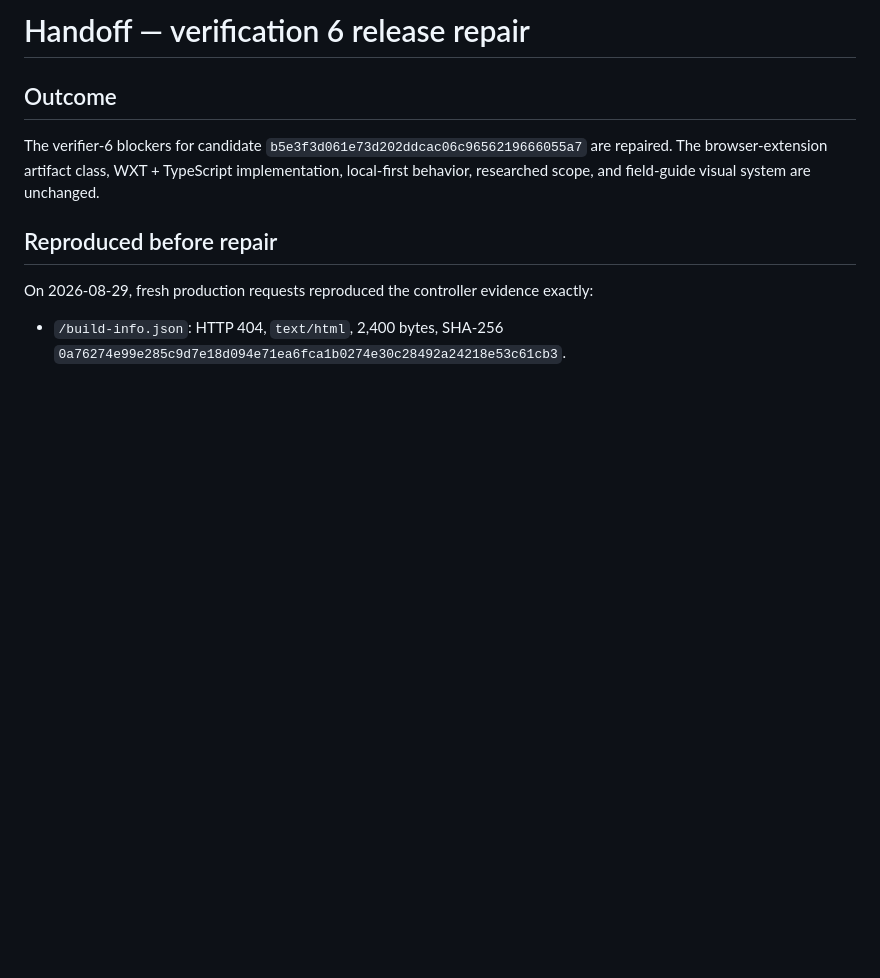
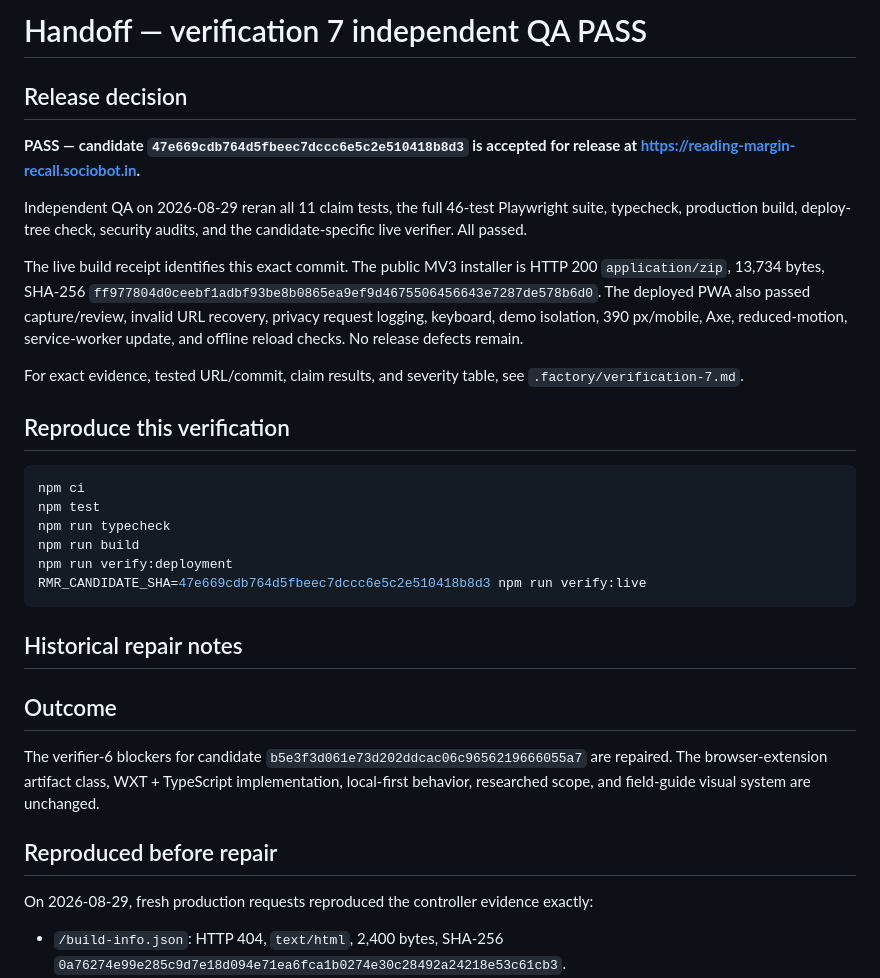
Before and after one commit to B-Divyesh/sf-reading-margin-recall, a Markdown page: .factory/handoff.md, the part around the change. Drawn GitHub-style; blank space fills up the shorter version.

Commit message:
docs: record verification 7 pass

````diff
--- a/.factory/handoff.md
+++ b/.factory/handoff.md
@@ -1,4 +1,27 @@
-# Handoff — verification 6 release repair
+# Handoff — verification 7 independent QA PASS
+
+## Release decision
+
+**PASS — candidate `47e669cdb764d5fbeec7dccc6e5c2e510418b8d3` is accepted for release at https://reading-margin-recall.sociobot.in.**
+
+Independent QA on 2026-08-29 reran all 11 claim tests, the full 46-test Playwright suite, typecheck, production build, deploy-tree check, security audits, and the candidate-specific live verifier. All passed.
+
+The live build receipt identifies this exact commit. The public MV3 installer is HTTP 200 `application/zip`, 13,734 bytes, SHA-256 `ff977804d0ceebf1adbf93be8b0865ea9ef9d4675506456643e7287de578b6d0`. The deployed PWA also passed capture/review, invalid URL recovery, privacy request logging, keyboard, demo isolation, 390 px/mobile, Axe, reduced-motion, service-worker update, and offline reload checks. No release defects remain.
+
+For exact evidence, tested URL/commit, claim results, and severity table, see `.factory/verification-7.md`.
+
+## Reproduce this verification
+
+```sh
+npm ci
+npm test
+npm run typecheck
+npm run build
+npm run verify:deployment
+RMR_CANDIDATE_SHA=47e669cdb764d5fbeec7dccc6e5c2e510418b8d3 npm run verify:live
+```
+
+## Historical repair notes
 
 ## Outcome
 
````
Also changed, not shown: .factory/verification-7.md (added, +87 -0 lines).
